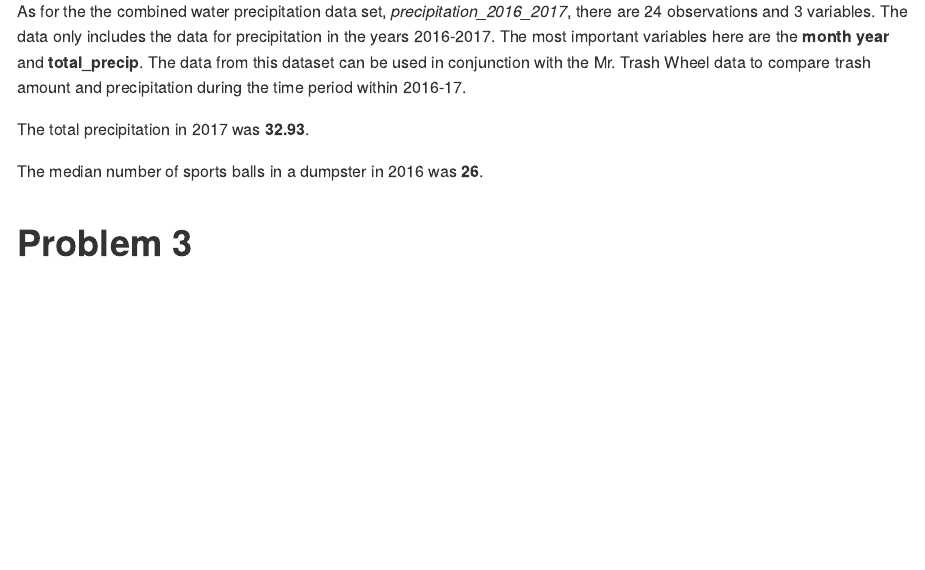
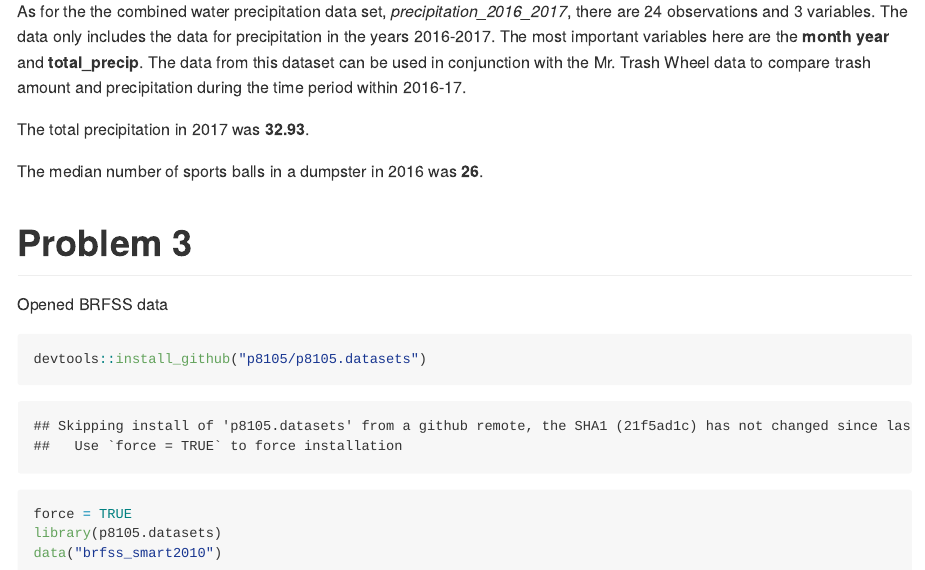
Before and after one commit to Amadeia/p8105_hw2_aar2192, an R Markdown document (p8105_hw2_aar2192.Rmd): the page in a window 1100 px wide, from 6240 px down. The pictures show the output file p8105_hw2_aar2192.md that the author committed with the source, drawn offline in the style of GitHub.

Commit message:
Saving project before heading to other obligation

````diff
--- a/p8105_hw2_aar2192.Rmd
+++ b/p8105_hw2_aar2192.Rmd
@@ -155,3 +155,13 @@ The median number of sports balls in a dumpster in 2016 was **`r sports_balls_me
   median(sports_balls_median$sports_balls)`**.
 
 # Problem 3
+
+Opened BRFSS data
+
+```{r loading_brfss_data}
+devtools::install_github("p8105/p8105.datasets")
+force = TRUE
+library(p8105.datasets)
+data("brfss_smart2010")
+
+```
````
Also changed, not shown: p8105_hw2_aar2192.md.
